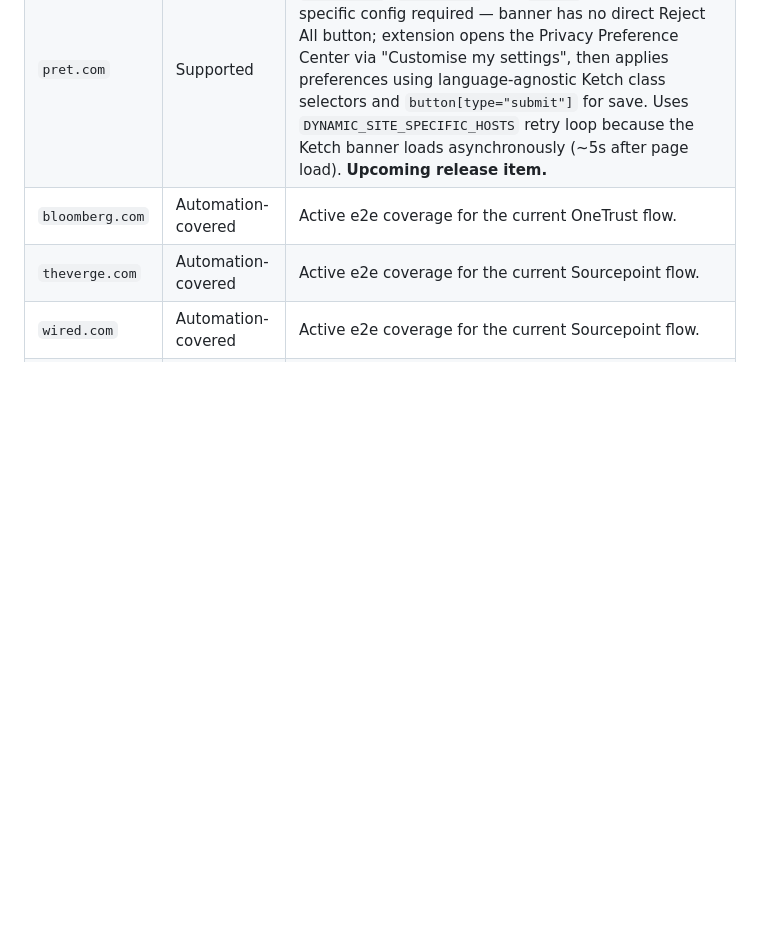
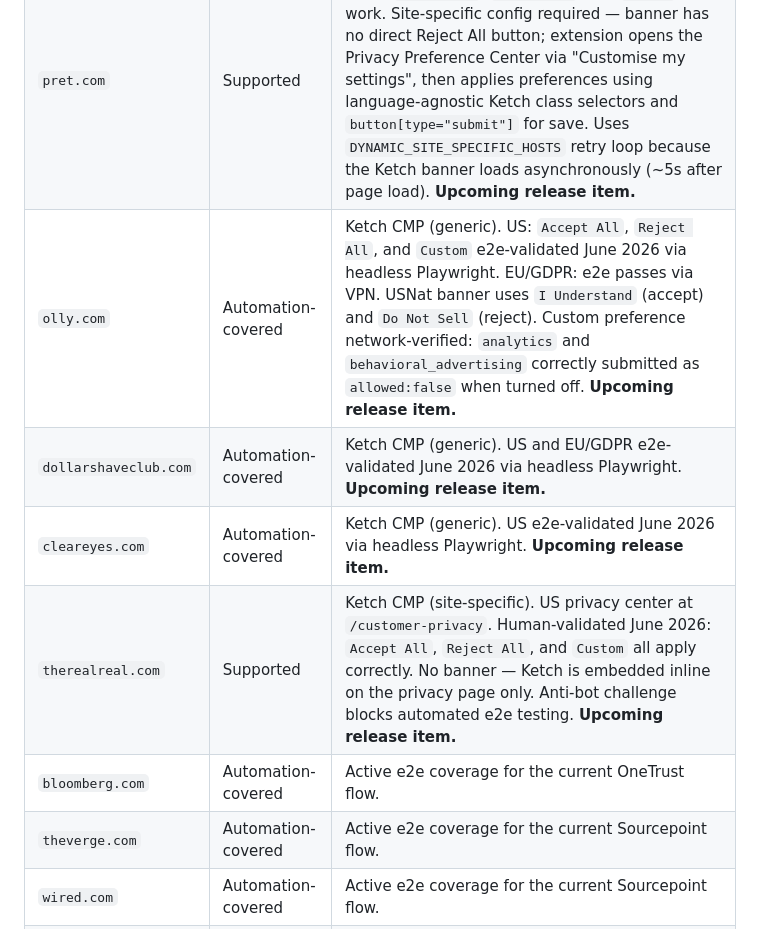
Before and after one commit to eatmycookies-dot-net/eat-my-cookies, a Markdown page: docs/site-support-matrix.md, the part around the change. Rendered like a GitHub page; blank space fills up the shorter version.

```diff
--- a/docs/site-support-matrix.md
+++ b/docs/site-support-matrix.md
@@ -38,6 +38,10 @@ These sites are in the active automated coverage inventory and should remain in
 | `reuters.com` | Automation-covered | Active e2e coverage for the current OneTrust flow. |
 | `forbes.com` | Automation-covered | Ketch CMP. US region: accept/reject/custom all covered via Ketch privacy center. EU region: full banner (Accept All / Reject All Non-Required / Manage Preferences) — fixed May 2026 to respect user preference instead of forcing accept-only. EU e2e passes via VPN (`Forbes (EU/GDPR)` in sites.json). |
 | `pret.com` | Supported | Ketch CMP. 🇬🇧 UK (en-GB). Human-validated May 2026: `Accept All`, `Reject All`, and `Custom` all work. Site-specific config required — banner has no direct Reject All button; extension opens the Privacy Preference Center via "Customise my settings", then applies preferences using language-agnostic Ketch class selectors and `button[type="submit"]` for save. Uses `DYNAMIC_SITE_SPECIFIC_HOSTS` retry loop because the Ketch banner loads asynchronously (~5s after page load). **Upcoming release item.** |
+| `olly.com` | Automation-covered | Ketch CMP (generic). US: `Accept All`, `Reject All`, and `Custom` e2e-validated June 2026 via headless Playwright. EU/GDPR: e2e passes via VPN. USNat banner uses `I Understand` (accept) and `Do Not Sell` (reject). Custom preference network-verified: `analytics` and `behavioral_advertising` correctly submitted as `allowed:false` when turned off. **Upcoming release item.** |
+| `dollarshaveclub.com` | Automation-covered | Ketch CMP (generic). US and EU/GDPR e2e-validated June 2026 via headless Playwright. **Upcoming release item.** |
+| `cleareyes.com` | Automation-covered | Ketch CMP (generic). US e2e-validated June 2026 via headless Playwright. **Upcoming release item.** |
+| `therealreal.com` | Supported | Ketch CMP (site-specific). US privacy center at `/customer-privacy`. Human-validated June 2026: `Accept All`, `Reject All`, and `Custom` all apply correctly. No banner — Ketch is embedded inline on the privacy page only. Anti-bot challenge blocks automated e2e testing. **Upcoming release item.** |
 | `bloomberg.com` | Automation-covered | Active e2e coverage for the current OneTrust flow. |
 | `theverge.com` | Automation-covered | Active e2e coverage for the current Sourcepoint flow. |
 | `wired.com` | Automation-covered | Active e2e coverage for the current Sourcepoint flow. |
```
Also changed, not shown: releases/README.md (+29 -0 lines).
